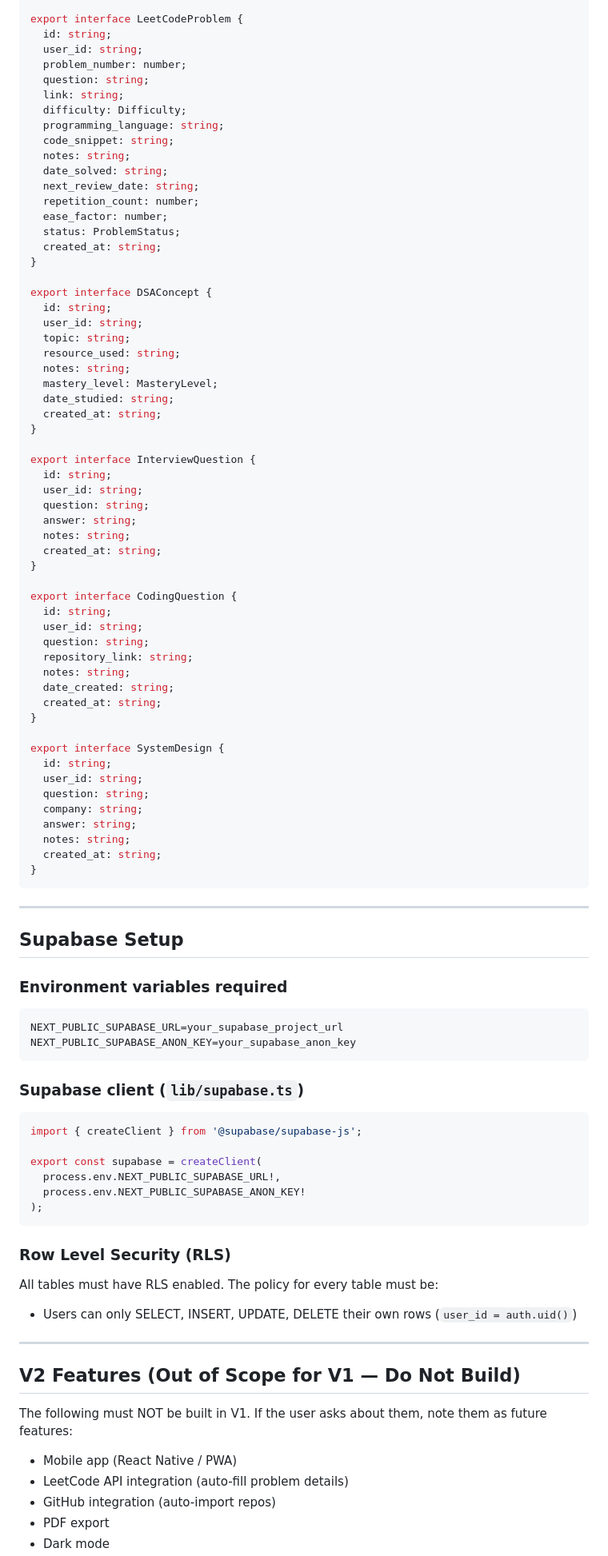
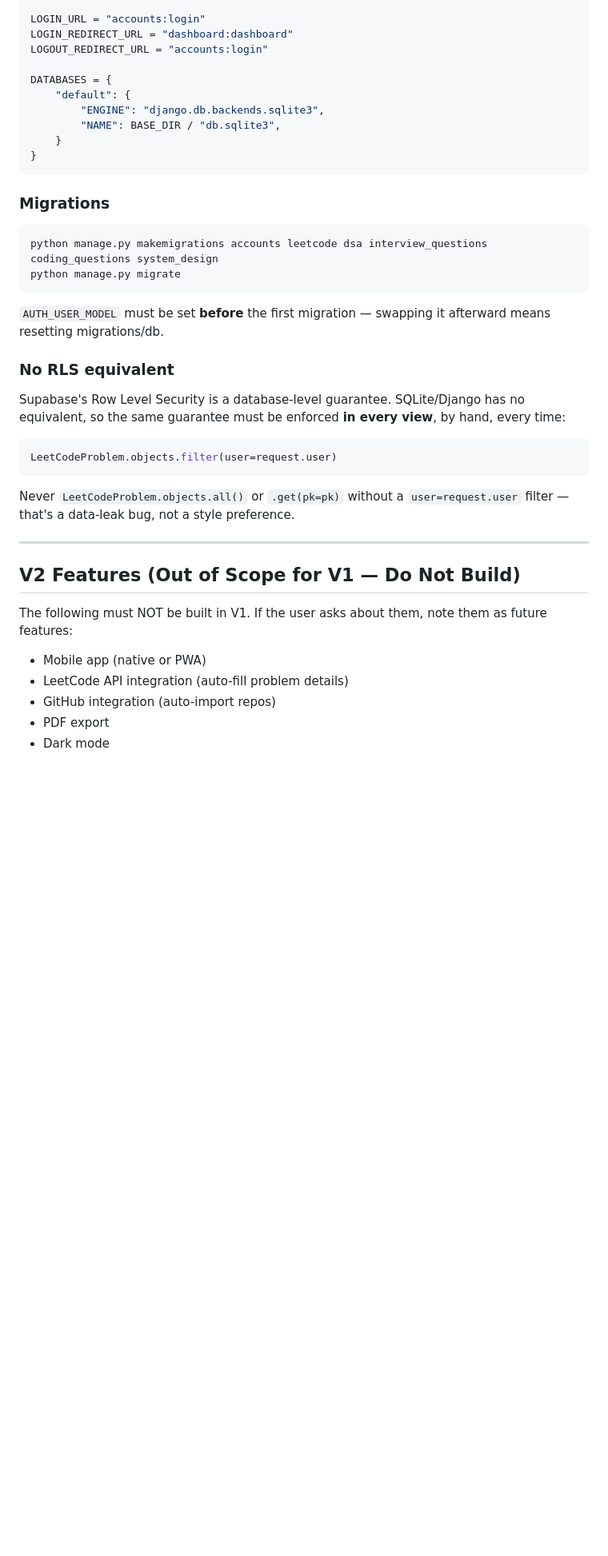
Before and after one commit to Nashiol/LeetLog, a Markdown page: AGENTS.md, the part around one of its changes. Shown at 80% size. Drawn GitHub-style; blank space fills up the shorter version.

````diff
--- a/AGENTS.md
+++ b/AGENTS.md
@@ -336,86 +412,29 @@ export type ReviewRating = 'hard' | 'medium' | 'easy' | 'very_easy';
 
-export interface LeetCodeProblem {
-  id: string;
-  user_id: string;
-  problem_number: number;
-  question: string;
-  link: string;
-  difficulty: Difficulty;
-  programming_language: string;
-  code_snippet: string;
-  notes: string;
-  date_solved: string;
-  next_review_date: string;
-  repetition_count: number;
-  ease_factor: number;
-  status: ProblemStatus;
-  created_at: string;
-}
+LOGIN_URL = "accounts:login"
+LOGIN_REDIRECT_URL = "dashboard:dashboard"
+LOGOUT_REDIRECT_URL = "accounts:login"
 
-export interface DSAConcept {
-  id: string;
-  user_id: string;
-  topic: string;
-  resource_used: string;
-  notes: string;
-  mastery_level: MasteryLevel;
-  date_studied: string;
-  created_at: string;
-}
-
-export interface InterviewQuestion {
-  id: string;
-  user_id: string;
-  question: string;
-  answer: string;
-  notes: string;
-  created_at: string;
-}
-
-export interface CodingQuestion {
-  id: string;
-  user_id: string;
-  question: string;
-  repository_link: string;
-  notes: string;
-  date_created: string;
-  created_at: string;
-}
-
-export interface SystemDesign {
-  id: string;
-  user_id: string;
-  question: string;
-  company: string;
-  answer: string;
-  notes: string;
-  created_at: string;
+DATABASES = {
+    "default": {
+        "ENGINE": "django.db.backends.sqlite3",
+        "NAME": BASE_DIR / "db.sqlite3",
+    }
 }
 ```
 
----
+### Migrations
+```bash
+python manage.py makemigrations accounts leetcode dsa interview_questions coding_questions system_design
+python manage.py migrate
+```
+`AUTH_USER_MODEL` must be set **before** the first migration — swapping it afterward means resetting migrations/db.
 
-## Supabase Setup
-
-### Environment variables required
+### No RLS equivalent
+Supabase's Row Level Security is a database-level guarantee. SQLite/Django has no equivalent, so the same guarantee must be enforced **in every view**, by hand, every time:
+```python
+LeetCodeProblem.objects.filter(user=request.user)
 ```
-NEXT_PUBLIC_SUPABASE_URL=your_supabase_project_url
-NEXT_PUBLIC_SUPABASE_ANON_KEY=your_supabase_anon_key
-```
-
-### Supabase client (`lib/supabase.ts`)
-```typescript
-import { createClient } from '@supabase/supabase-js';
-
-export const supabase = createClient(
-  process.env.NEXT_PUBLIC_SUPABASE_URL!,
-  process.env.NEXT_PUBLIC_SUPABASE_ANON_KEY!
-);
-```
-
-### Row Level Security (RLS)
-All tables must have RLS enabled. The policy for every table must be:
-- Users can only SELECT, INSERT, UPDATE, DELETE their own rows (`user_id = auth.uid()`)
+Never `LeetCodeProblem.objects.all()` or `.get(pk=pk)` without a `user=request.user` filter — that's a data-leak bug, not a style preference.
 
 ---
 
@@ -423,7 +442,7 @@ All tables must have RLS enabled. The policy for every table must be:
 
 The following must NOT be built in V1. If the user asks about them, note them as future features:
 
-- Mobile app (React Native / PWA)
+- Mobile app (native or PWA)
 - LeetCode API integration (auto-fill problem details)
 - GitHub integration (auto-import repos)
 - PDF export
````
Also changed, not shown: other parts of AGENTS.md (+256 -179 lines).
